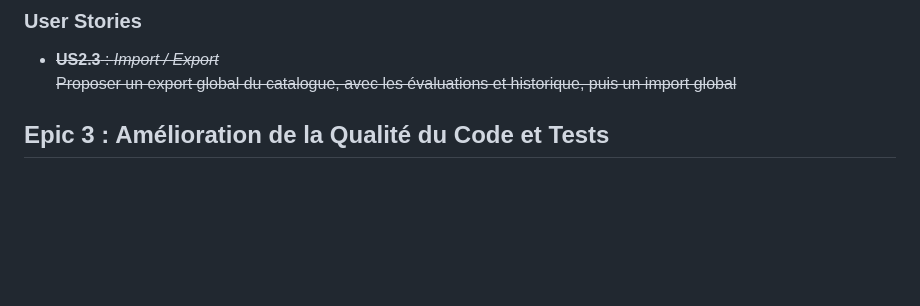
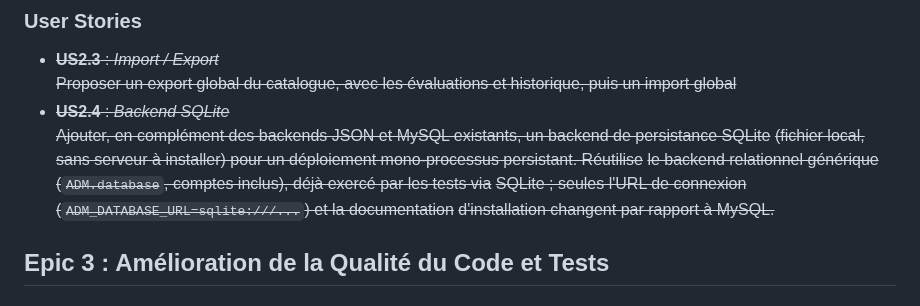
Before and after one commit to rumeaug17/ADM, a Markdown page: backlog.md, the part around the change. GitHub-like rendering; blank space fills up the shorter version.

Commit message:
Ajout dans le backlog

```diff
--- a/backlog.md
+++ b/backlog.md
@@ -22,6 +22,12 @@ Ce document liste les fonctionnalités, user stories et tâches techniques à r
 ### User Stories
 - ~~**US2.3** : *Import / Export*~~
   ~~Proposer un export global du catalogue, avec les évaluations et historique, puis un import global~~
+- ~~**US2.4** : *Backend SQLite*~~
+  ~~Ajouter, en complément des backends JSON et MySQL existants, un backend de persistance SQLite~~
+  ~~(fichier local, sans serveur à installer) pour un déploiement mono-processus persistant. Réutilise~~
+  ~~le backend relationnel générique (`ADM.database`, comptes inclus), déjà exercé par les tests via~~
+  ~~SQLite ; seules l'URL de connexion (`ADM_DATABASE_URL=sqlite:///...`) et la documentation~~
+  ~~d'installation changent par rapport à MySQL.~~
 
 ## Epic 3 : Amélioration de la Qualité du Code et Tests
 
```
